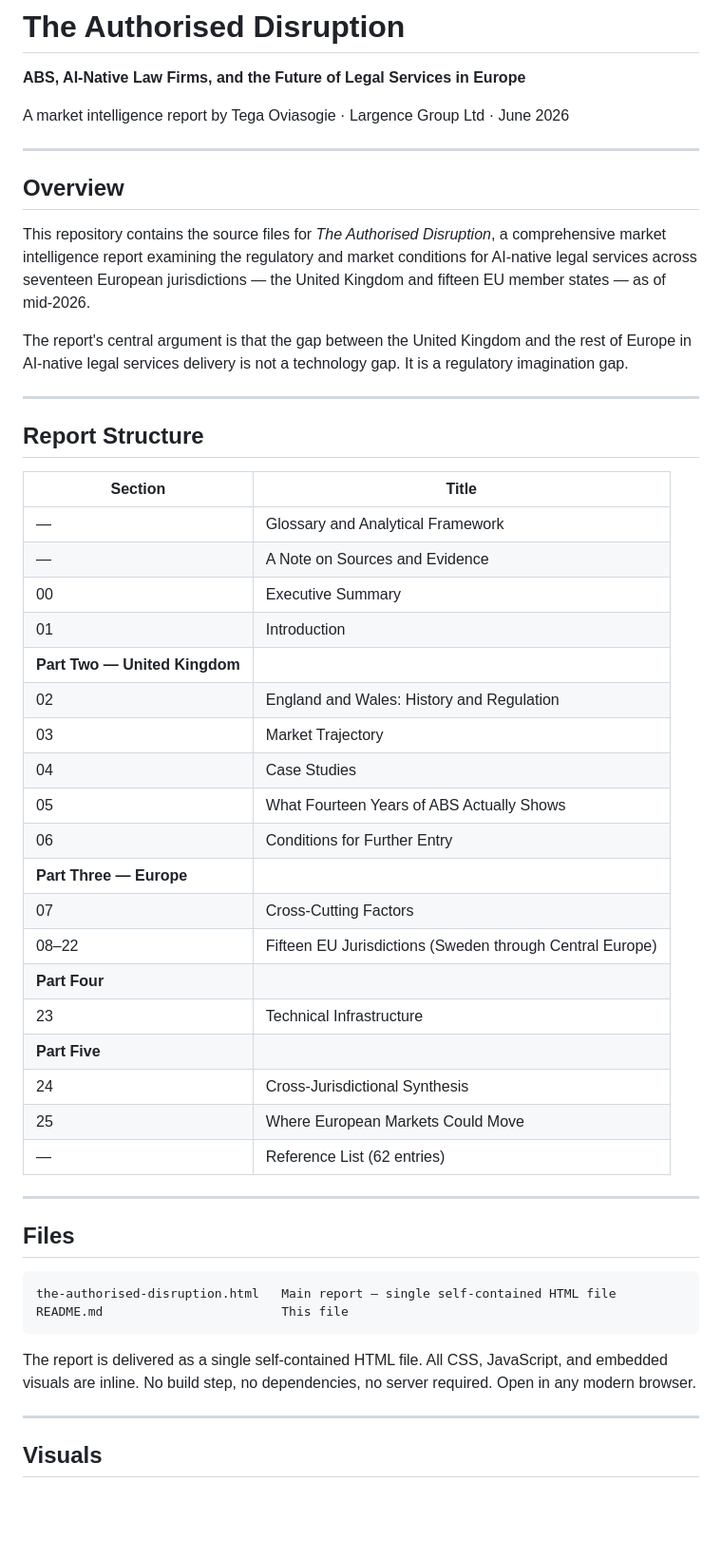
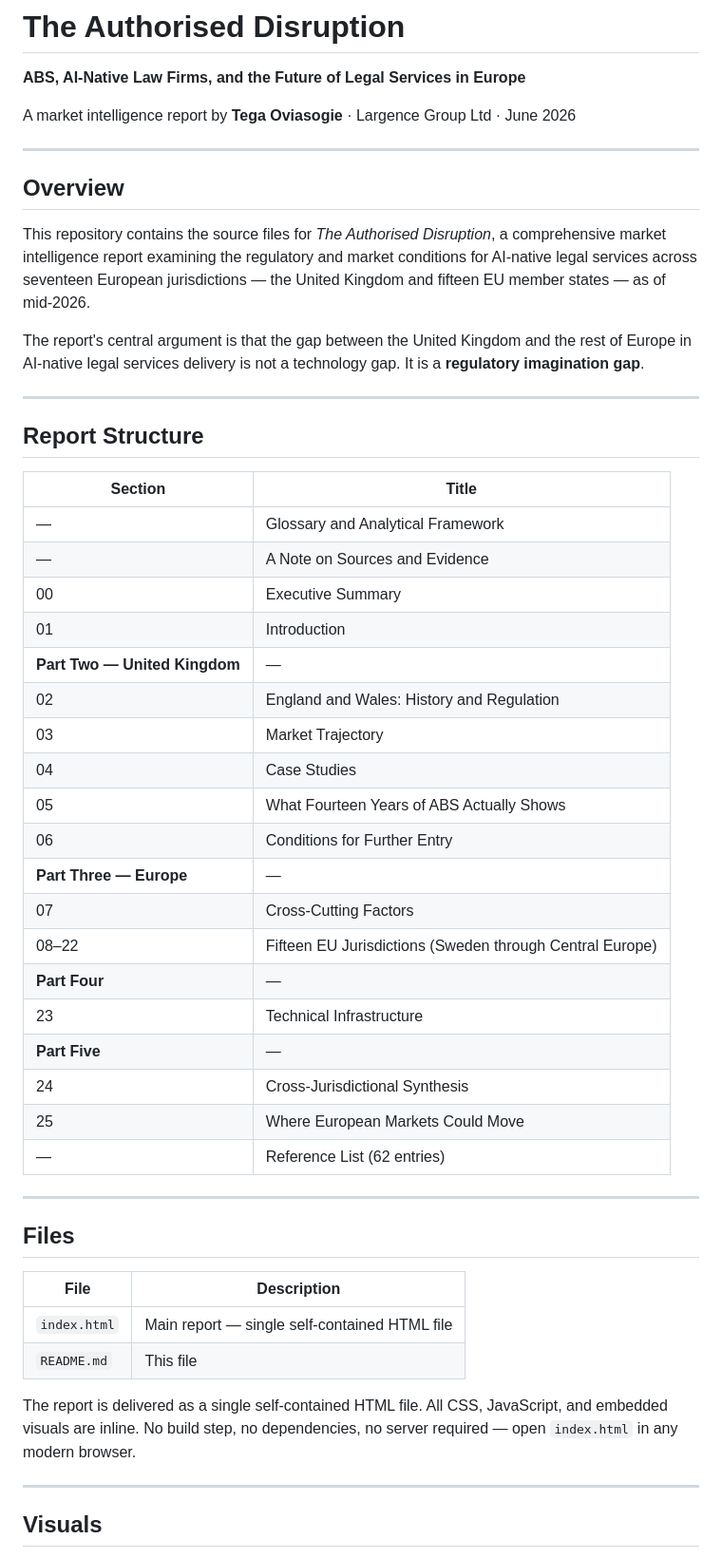
Before and after one commit to T-E-G-A/The-Authorised-Disruption, a Markdown page: readme.md, the part around one of its changes. Shown at 95% size. Drawn GitHub-style; blank space fills up the shorter version.

Commit message:
Fix README encoding and markdown formatting for GitHub display

````diff
--- a/readme.md
+++ b/readme.md
@@ -2,7 +2,7 @@
 
 **ABS, AI-Native Law Firms, and the Future of Legal Services in Europe**
 
-A market intelligence report by Tega Oviasogie · Largence Group Ltd · June 2026
+A market intelligence report by **Tega Oviasogie** · Largence Group Ltd · June 2026
 
 ---
 
@@ -10,30 +10,30 @@ A market intelligence report by Tega Oviasogie · Largence Group Ltd · June 202
 
 This repository contains the source files for *The Authorised Disruption*, a comprehensive market intelligence report examining the regulatory and market conditions for AI-native legal services across seventeen European jurisdictions — the United Kingdom and fifteen EU member states — as of mid-2026.
 
-The report's central argument is that the gap between the United Kingdom and the rest of Europe in AI-native legal services delivery is not a technology gap. It is a regulatory imagination gap.
+The report's central argument is that the gap between the United Kingdom and the rest of Europe in AI-native legal services delivery is not a technology gap. It is a **regulatory imagination gap**.
 
 ---
 
 ## Report Structure
 
 | Section | Title |
-|---|---|
+| --- | --- |
 | — | Glossary and Analytical Framework |
 | — | A Note on Sources and Evidence |
 | 00 | Executive Summary |
 | 01 | Introduction |
-| **Part Two — United Kingdom** | |
+| **Part Two — United Kingdom** | — |
 | 02 | England and Wales: History and Regulation |
 | 03 | Market Trajectory |
 | 04 | Case Studies |
 | 05 | What Fourteen Years of ABS Actually Shows |
 | 06 | Conditions for Further Entry |
-| **Part Three — Europe** | |
+| **Part Three — Europe** | — |
 | 07 | Cross-Cutting Factors |
 | 08–22 | Fifteen EU Jurisdictions (Sweden through Central Europe) |
-| **Part Four** | |
+| **Part Four** | — |
 | 23 | Technical Infrastructure |
-| **Part Five** | |
+| **Part Five** | — |
 | 24 | Cross-Jurisdictional Synthesis |
 | 25 | Where European Markets Could Move |
 | — | Reference List (62 entries) |
@@ -42,12 +42,12 @@ The report's central argument is that the gap between the United Kingdom and the
 
 ## Files
 
-```
-the-authorised-disruption.html   Main report — single self-contained HTML file
-README.md                        This file
-```
+| File | Description |
+| --- | --- |
+| `index.html` | Main report — single self-contained HTML file |
+| `README.md` | This file |
 
-The report is delivered as a single self-contained HTML file. All CSS, JavaScript, and embedded visuals are inline. No build step, no dependencies, no server required. Open in any modern browser.
+The report is delivered as a single self-contained HTML file. All CSS, JavaScript, and embedded visuals are inline. No build step, no dependencies, no server required — open `index.html` in any modern browser.
 
 ---
 
````
Also changed, not shown: other parts of readme.md (+13 -13 lines).
